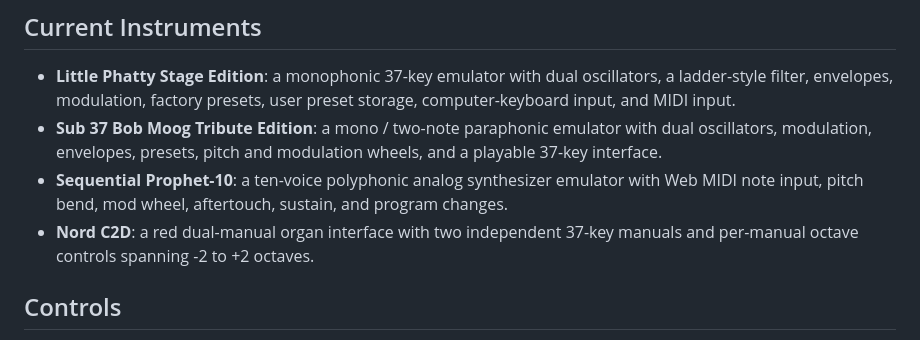
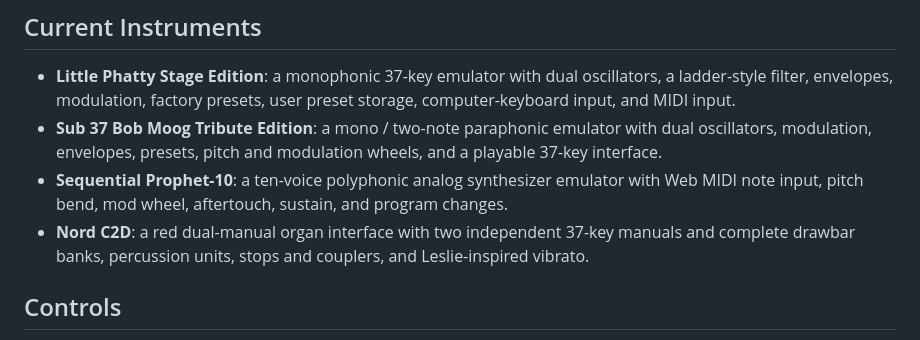
Before and after one commit to ForeverBoundless/Overture-Instruments, a Markdown page: README.md, the part around the change. Rendered like a GitHub page.

```diff
--- a/README.md
+++ b/README.md
@@ -20,7 +20,7 @@ The project is owned by **Michael Carpiano**, founder and owner of Overture Inst
 - **Little Phatty Stage Edition**: a monophonic 37-key emulator with dual oscillators, a ladder-style filter, envelopes, modulation, factory presets, user preset storage, computer-keyboard input, and MIDI input.
 - **Sub 37 Bob Moog Tribute Edition**: a mono / two-note paraphonic emulator with dual oscillators, modulation, envelopes, presets, pitch and modulation wheels, and a playable 37-key interface.
 - **Sequential Prophet-10**: a ten-voice polyphonic analog synthesizer emulator with Web MIDI note input, pitch bend, mod wheel, aftertouch, sustain, and program changes.
-- **Nord C2D**: a red dual-manual organ interface with two independent 37-key manuals and per-manual octave controls spanning -2 to +2 octaves.
+- **Nord C2D**: a red dual-manual organ interface with two independent 37-key manuals and complete drawbar banks, percussion units, stops and couplers, and Leslie-inspired vibrato.
 
 ## Controls
 
```
